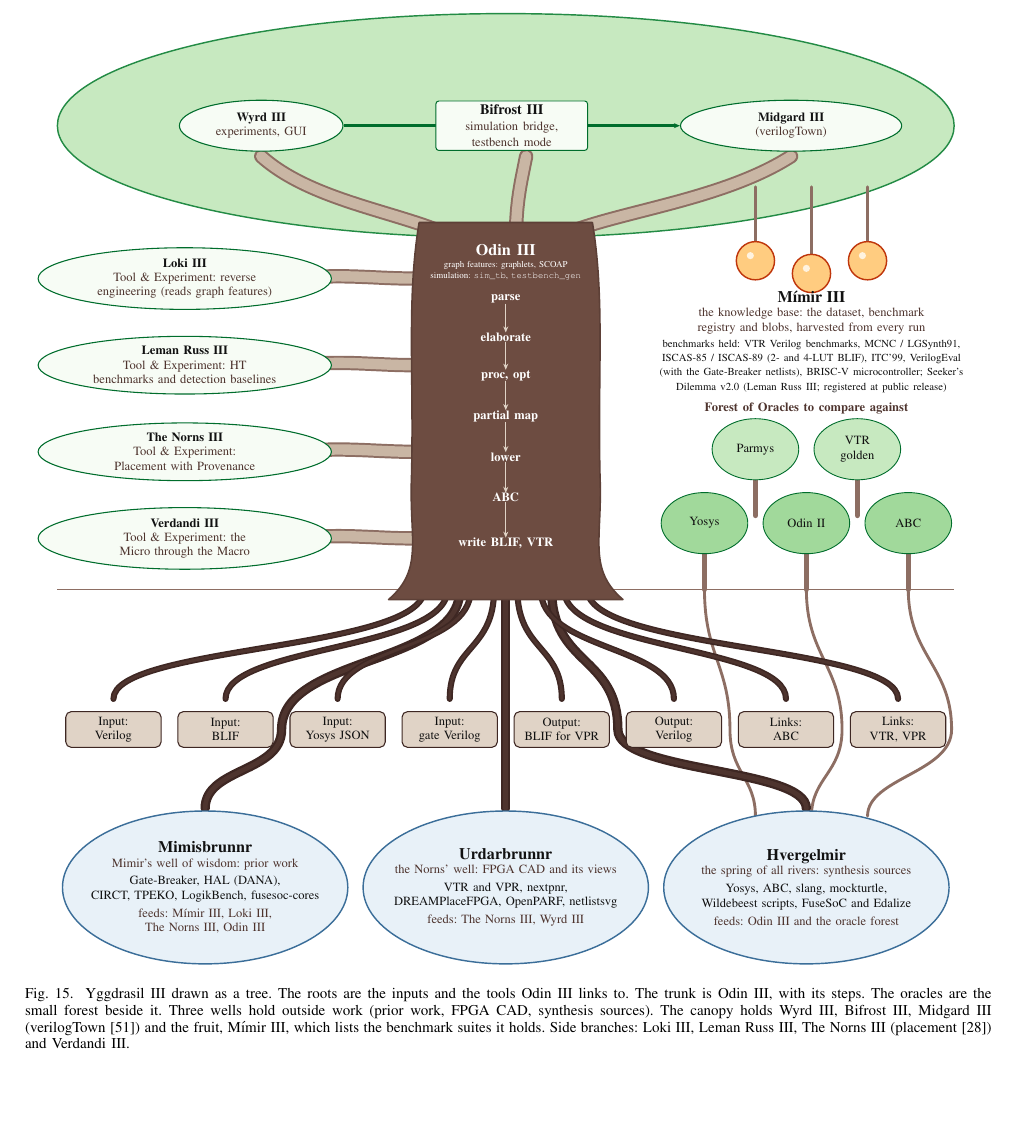
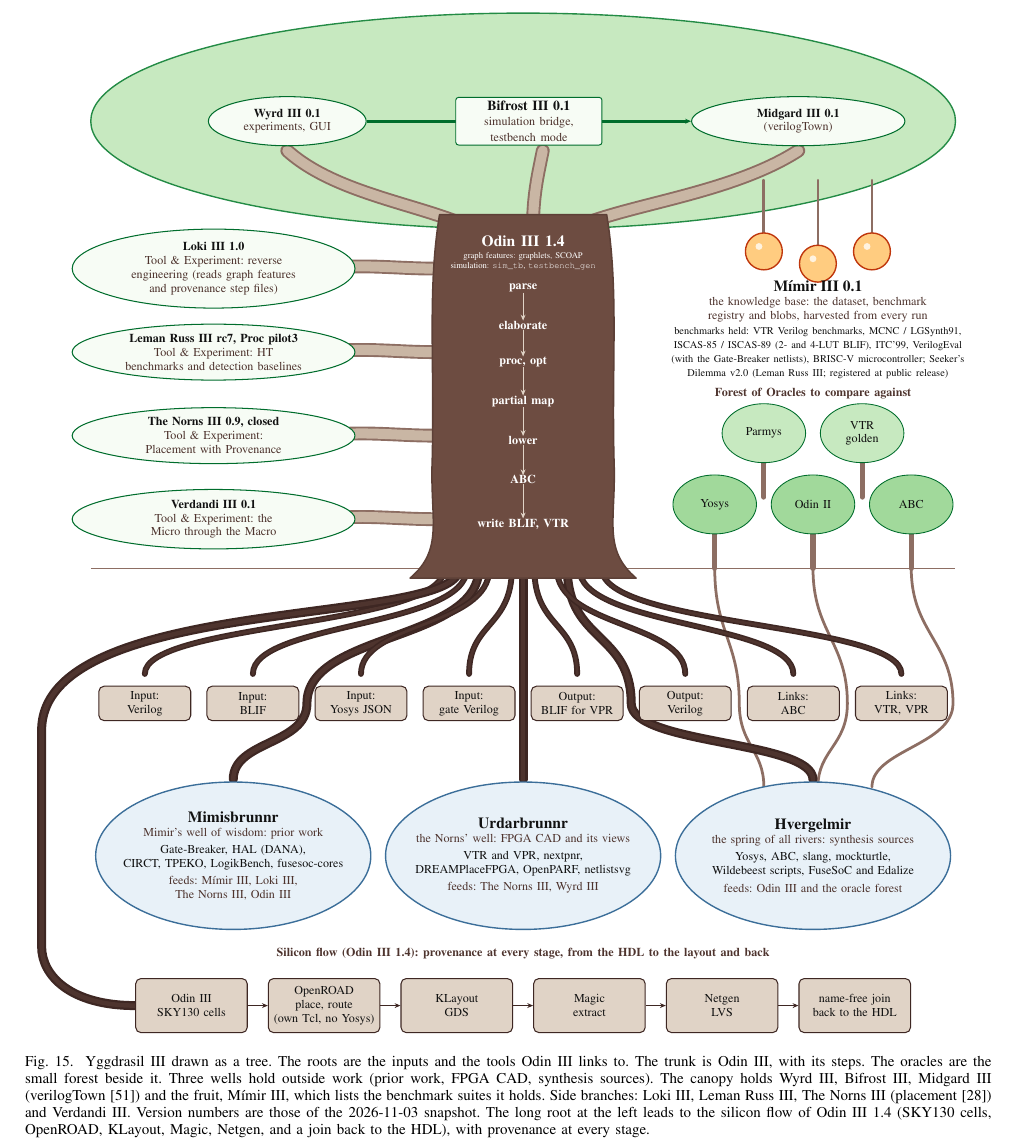
Before and after one commit to drpaj12/odin3, a LaTeX paper (docs/paper/odin3.tex, which reads docs/paper/IMAGE/fig_yggdrasil.tex): part of page 29 of 44, cut so that both start at the same text, the shorter picture padded with empty space. Compiled offline with pdfLaTeX.

Commit message:
paper: Yggdrasil III tree figure with version labels and the silicon flow
Co-Authored-By: Claude Sonnet 5.5 <noreply@anthropic.com>
Claude-Session: https://claude.ai/code/session_01P6Esp8V7Zv96qhdBHveBDe

```diff
--- a/docs/paper/IMAGE/fig_yggdrasil.tex
+++ b/docs/paper/IMAGE/fig_yggdrasil.tex
@@ -53,6 +53,19 @@
     \draw[rootin] (\tx,0.3) .. controls (\tx,-0.9) and (\x,-0.8) .. (\x,-1.85);
     \node[tip, text width=18mm] at (\x,-2.45) {\t};
   }
+  % ---- the silicon root (Odin III 1.4): a long root round the left of the wells to the silicon flow band -----
+  \draw[line width=5.2pt, draw=o3brn9, line cap=round]
+    (-1.3,0.3) .. controls (-1.3,-0.9) and (-9.8,-0.2) .. (-9.8,-3.0) -- (-9.8,-7.4) .. controls (-9.8,-8.0) and (-9.2,-8.6) .. (-7.9,-8.6);
+  \draw[line width=2.6pt, draw=o3brn7, line cap=round]
+    (-1.3,0.3) .. controls (-1.3,-0.9) and (-9.8,-0.2) .. (-9.8,-3.0) -- (-9.8,-7.4) .. controls (-9.8,-8.0) and (-9.2,-8.6) .. (-7.9,-8.6);
+  \node[regionlabel] at (0,-7.55) {Silicon flow (Odin III 1.4): provenance at every stage, from the HDL to the layout and back};
+  \foreach \x/\t [count=\i] in {-6.75/{Odin III\\SKY130 cells}, -4.05/{OpenROAD\\place, route\\(own Tcl, no Yosys)}, -1.35/{KLayout\\GDS},
+                              1.35/{Magic\\extract}, 4.05/{Netgen\\LVS}, 6.75/{name-free join\\back to the HDL}}{
+    \node[tip, text width=22mm, minimum height=11mm] (si\i) at (\x,-8.6) {\t};
+  }
+  \foreach \a/\b in {1/2, 2/3, 3/4, 4/5, 5/6}{
+    \draw[->, draw=o3brn9, line width=1pt] (si\a.east) -- (si\b.west);
+  }
   % ---- ground line ---------------------------------------------------------------------
   \draw[o3brn5, line width=0.6pt] (-8.8,0.3) -- (8.8,0.3);
   % ---- the oracle forest: two rows of mini trees, no overlaps ----------------------------------
@@ -83,7 +96,7 @@
     .. controls (-1.8,4.5) and (-1.95,6.0) .. (-1.7,7.5)
     -- (1.7,7.5) .. controls (1.95,6.0) and (1.8,4.5) .. (1.85,2.5)
     .. controls (1.9,1.3) and (1.6,0.7) .. (2.3,0.1) -- cycle;
-  \node[font=\small\bfseries, text=white] at (0,6.95) {Odin III};
+  \node[font=\small\bfseries, text=white] at (0,6.95) {Odin III 1.4};
   \node[font=\tiny, text=white, align=center, text width=33mm, inner sep=0pt] at (0,6.55)
     {graph features: graphlets, SCOAP\\simulation: \texttt{sim\_tb}, \texttt{testbench\_gen}};
   \foreach \y/\t [count=\i] in {6.0/parse, 5.25/elaborate, 4.5/{proc, opt}, 3.7/partial map,
@@ -100,16 +113,16 @@
     \fill[o3fru1] (\x-0.1,\y+0.1) circle (0.07);
   }
   \node[font=\scriptsize, text width=70mm, align=center, inner sep=1pt, anchor=north] at (6.0,6.2)
-    {\textbf{\small M\'{\i}mir~III}\\\odinsub{the knowledge base: the dataset, benchmark registry and blobs, harvested from every run}\\[1pt]
+    {\textbf{\small M\'{\i}mir~III 0.1}\\\odinsub{the knowledge base: the dataset, benchmark registry and blobs, harvested from every run}\\[1pt]
      {\fontsize{6}{7}\selectfont benchmarks held: VTR Verilog benchmarks, MCNC / LGSynth91, ISCAS-85 / ISCAS-89 (2- and 4-LUT BLIF), ITC'99, VerilogEval (with the Gate-Breaker netlists), BRISC-V microcontroller; Seeker's Dilemma v2.0 (Leman Russ III; registered at public release)}};
   % ---- canopy pieces ----------------------------------------------------------------------------
-  \node[leaf, text width=22mm, minimum height=10mm] (wyrd) at (-4.8,9.4) {\textbf{Wyrd~III}\\\odinsub{experiments, GUI}};
-  \node[leaf, text width=30mm, minimum height=10mm] (mid) at (5.6,9.4) {\textbf{Midgard~III}\\\odinsub{(verilogTown)}};
+  \node[leaf, text width=22mm, minimum height=10mm] (wyrd) at (-4.8,9.4) {\textbf{Wyrd~III 0.1}\\\odinsub{experiments, GUI}};
+  \node[leaf, text width=30mm, minimum height=10mm] (mid) at (5.6,9.4) {\textbf{Midgard~III 0.1}\\\odinsub{(verilogTown)}};
   \draw[->, line width=1.6pt, draw=o3grn8] (wyrd.east) -- (mid.west)
-    node[pos=0.5, box, draw=o3grn8, fill=o3grn1, text width=28mm, minimum height=9mm] {\textbf{Bifrost~III}\\\odinsub{simulation bridge, testbench mode}};
+    node[pos=0.5, box, draw=o3grn8, fill=o3grn1, text width=28mm, minimum height=9mm] {\textbf{Bifrost~III 0.1}\\\odinsub{simulation bridge, testbench mode}};
   % ---- tools and experiments on side branches ---------------------------------------------------------
-  \node[leaf, text width=40mm, minimum height=11mm] (lok) at (-6.3,6.4) {\textbf{Loki~III}\\\odinsub{Tool \& Experiment: reverse engineering (reads graph features)}};
-  \node[leaf, text width=40mm, minimum height=11mm] (lr)  at (-6.3,4.7) {\textbf{Leman~Russ~III}\\\odinsub{Tool \& Experiment: HT benchmarks and detection baselines}};
-  \node[leaf, text width=40mm, minimum height=11mm] (nor) at (-6.3,3.0) {\textbf{The Norns~III}\\\odinsub{Tool \& Experiment: Placement with Provenance}};
-  \node[leaf, text width=40mm, minimum height=11mm] (ver) at (-6.3,1.3) {\textbf{Verdandi~III}\\\odinsub{Tool \& Experiment: the Micro through the Macro}};
+  \node[leaf, text width=40mm, minimum height=11mm] (lok) at (-6.3,6.4) {\textbf{Loki~III 1.0}\\\odinsub{Tool \& Experiment: reverse engineering (reads graph features and provenance step files)}};
+  \node[leaf, text width=40mm, minimum height=11mm] (lr)  at (-6.3,4.7) {\textbf{Leman~Russ~III rc7, Proc pilot3}\\\odinsub{Tool \& Experiment: HT benchmarks and detection baselines}};
+  \node[leaf, text width=40mm, minimum height=11mm] (nor) at (-6.3,3.0) {\textbf{The Norns~III 0.9, closed}\\\odinsub{Tool \& Experiment: Placement with Provenance}};
+  \node[leaf, text width=40mm, minimum height=11mm] (ver) at (-6.3,1.3) {\textbf{Verdandi~III 0.1}\\\odinsub{Tool \& Experiment: the Micro through the Macro}};
 \end{tikzpicture}
--- a/docs/paper/odin3.tex
+++ b/docs/paper/odin3.tex
@@ -2037,7 +2037,7 @@
 \begin{figure*}[tp]
 \centering
 \odinfit{\textwidth}{\input{IMAGE/fig_yggdrasil}}
-\caption{Yggdrasil~III drawn as a tree. The roots are the inputs and the tools Odin~III links to. The trunk is Odin~III, with its steps. The oracles are the small forest beside it. Three wells hold outside work (prior work, FPGA CAD, synthesis sources). The canopy holds Wyrd~III, Bifrost~III, Midgard~III (verilogTown~\protect\citeall{verilogtown2017}) and the fruit, M\'{\i}mir~III, which lists the benchmark suites it holds. Side branches: Loki~III, Leman~Russ~III, The Norns~III (placement~\protect\citeall{gharibian2013analyzing}) and Verdandi~III.}
+\caption{Yggdrasil~III drawn as a tree. The roots are the inputs and the tools Odin~III links to. The trunk is Odin~III, with its steps. The oracles are the small forest beside it. Three wells hold outside work (prior work, FPGA CAD, synthesis sources). The canopy holds Wyrd~III, Bifrost~III, Midgard~III (verilogTown~\protect\citeall{verilogtown2017}) and the fruit, M\'{\i}mir~III, which lists the benchmark suites it holds. Side branches: Loki~III, Leman~Russ~III, The Norns~III (placement~\protect\citeall{gharibian2013analyzing}) and Verdandi~III. Version numbers are those of the 2026-11-03 snapshot. The long root at the left leads to the silicon flow of Odin~III 1.4 (SKY130 cells, OpenROAD, KLayout, Magic, Netgen, and a join back to the HDL), with provenance at every stage.}
 \label{fig:yggdrasil}
 \end{figure*}
 
```
